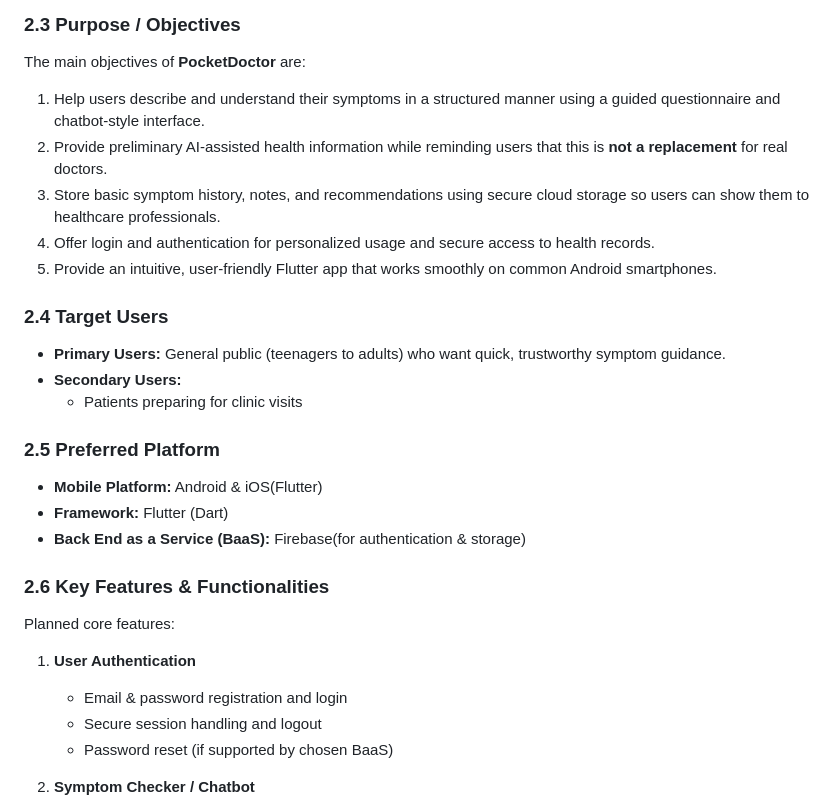
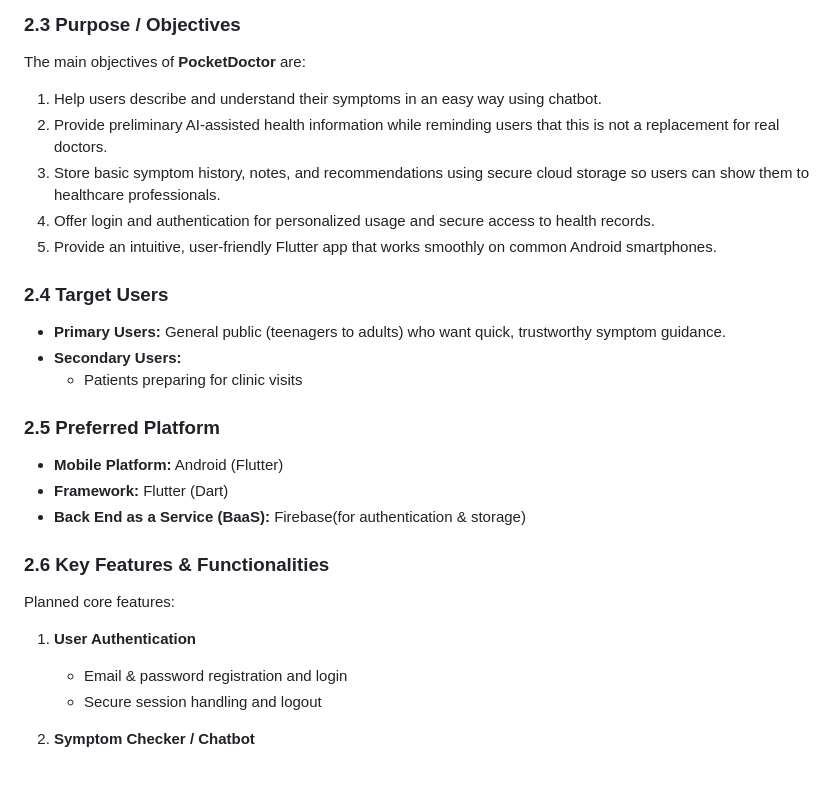
Before and after one commit to jackyrew/Pocket-Doctor, a Markdown page: README.md, the part around one of its changes. Rendered like a GitHub page; blank space fills up the shorter version.

```diff
--- a/README.md
+++ b/README.md
@@ -34,8 +34,8 @@ Mobile phones are almost always with the user, making them suitable platforms fo
 
 The main objectives of **PocketDoctor** are:
 
-1. Help users describe and understand their symptoms in a structured manner using a guided questionnaire and chatbot-style interface.
-2. Provide preliminary AI-assisted health information while reminding users that this is **not a replacement** for real doctors.
+1. Help users describe and understand their symptoms in an easy way using chatbot.
+2. Provide preliminary AI-assisted health information while reminding users that this is not a replacement for real doctors.
 3. Store basic symptom history, notes, and recommendations using secure cloud storage so users can show them to healthcare professionals.
 4. Offer login and authentication for personalized usage and secure access to health records.
 5. Provide an intuitive, user-friendly Flutter app that works smoothly on common Android smartphones.
@@ -48,7 +48,7 @@ The main objectives of **PocketDoctor** are:
 
 ### 2.5 Preferred Platform
 
-- **Mobile Platform:** Android & iOS(Flutter)
+- **Mobile Platform:** Android (Flutter)
 - **Framework:** Flutter (Dart)
 - **Back End as a Service (BaaS):** Firebase(for authentication & storage)
 
@@ -59,7 +59,6 @@ Planned core features:
 1. **User Authentication**
    - Email & password registration and login
    - Secure session handling and logout
-   - Password reset (if supported by chosen BaaS)
 
 2. **Symptom Checker / Chatbot**
    - Chat-style interface to ask about symptoms (e.g. location, duration, severity)
```
Also changed, not shown: other parts of README.md (+20 -19 lines).
